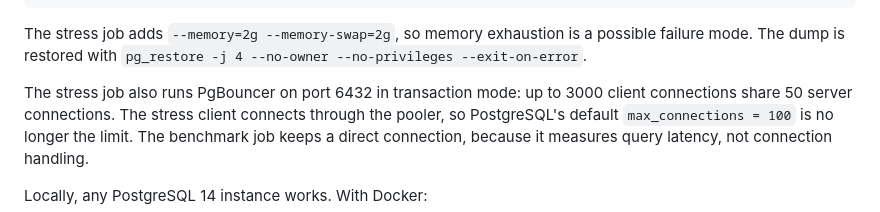
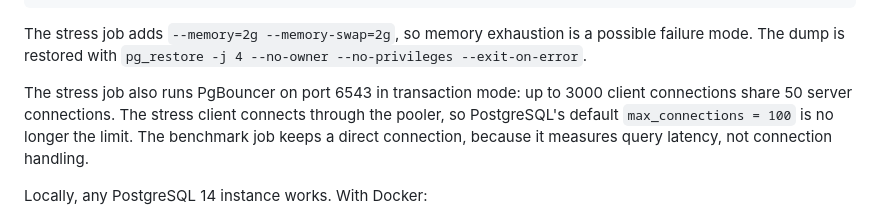
Before and after one commit to GeorgesZam/CESI_BigData_optimised, a Markdown page: bench/README.md, the part around the change. GitHub-like rendering.

Commit message:
Document the PgBouncer port [skip ci]

```diff
--- a/bench/README.md
+++ b/bench/README.md
@@ -61,7 +61,7 @@ The stress job adds `--memory=2g --memory-swap=2g`, so memory exhaustion is a
 possible failure mode. The dump is restored with
 `pg_restore -j 4 --no-owner --no-privileges --exit-on-error`.
 
-The stress job also runs PgBouncer on port 6432 in transaction mode: up to 3000
+The stress job also runs PgBouncer on port 6543 in transaction mode: up to 3000
 client connections share 50 server connections. The stress client connects through
 the pooler, so PostgreSQL's default `max_connections = 100` is no longer the limit.
 The benchmark job keeps a direct connection, because it measures query latency, not
```
